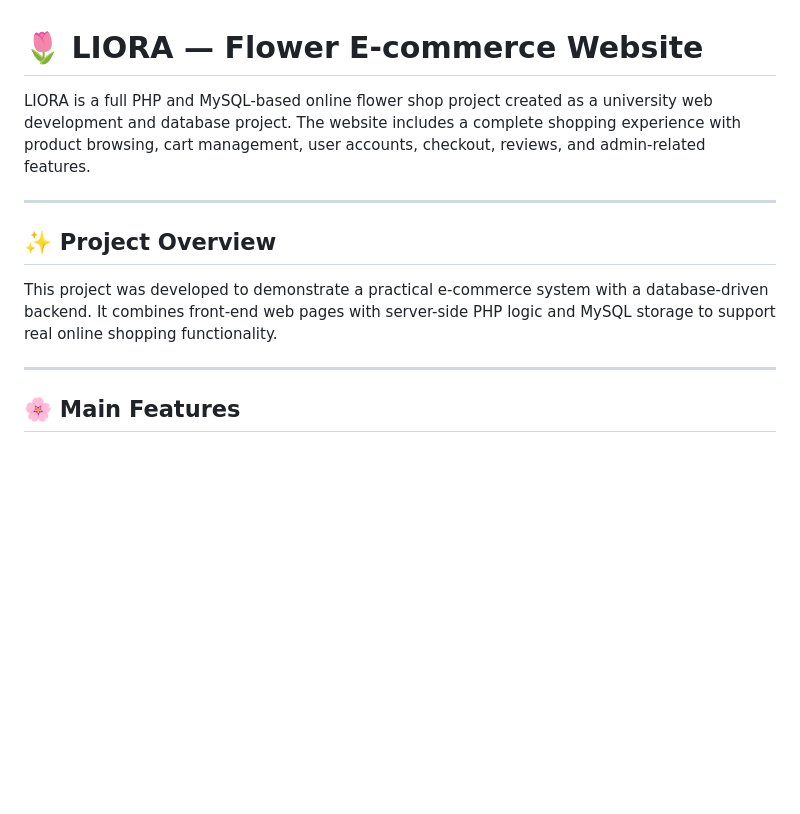
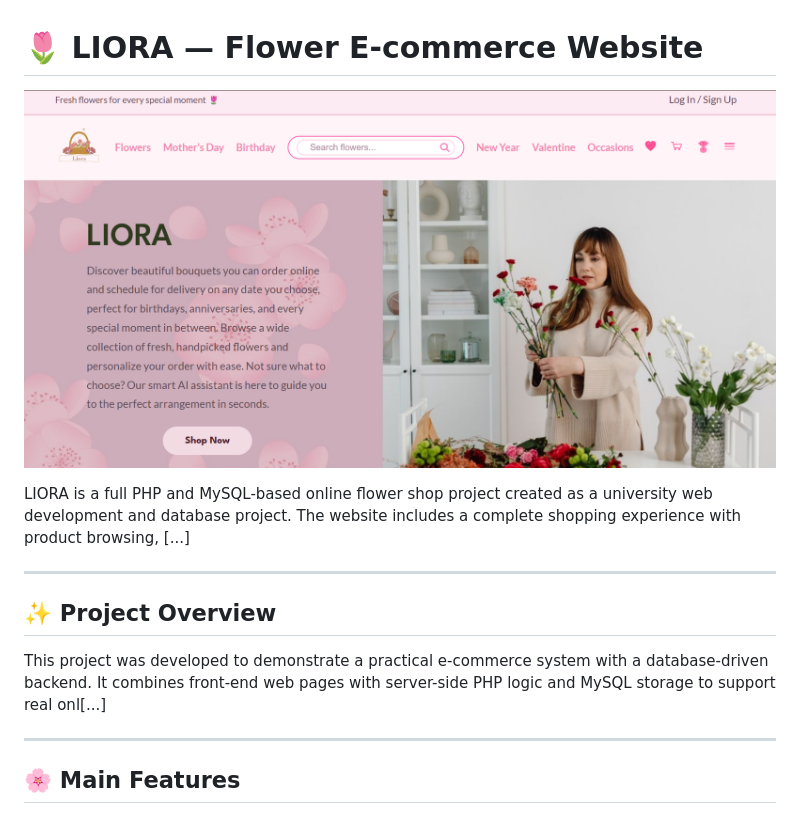
Before and after one commit to sozmahmoud/Liora_Uni_Final_Project, a Markdown page: README.md, the part around the change. GitHub-like rendering; blank space fills up the shorter version.

Commit message:
Add LIORA home page preview image near the top of the README for visibility on GitHub

```diff
--- a/README.md
+++ b/README.md
@@ -1,12 +1,16 @@
 # 🌷 LIORA — Flower E-commerce Website
 
-LIORA is a full PHP and MySQL-based online flower shop project created as a university web development and database project. The website includes a complete shopping experience with product browsing, cart management, user accounts, checkout, reviews, and admin-related features.
+<p align="center">
+  <img src="Liora.png" alt="LIORA home page preview" width="1000" />
+</p>
+
+LIORA is a full PHP and MySQL-based online flower shop project created as a university web development and database project. The website includes a complete shopping experience with product browsing, [...]
 
 ---
 
 ## ✨ Project Overview
 
-This project was developed to demonstrate a practical e-commerce system with a database-driven backend. It combines front-end web pages with server-side PHP logic and MySQL storage to support real online shopping functionality.
+This project was developed to demonstrate a practical e-commerce system with a database-driven backend. It combines front-end web pages with server-side PHP logic and MySQL storage to support real onl[...]
 
 ---
 
```
